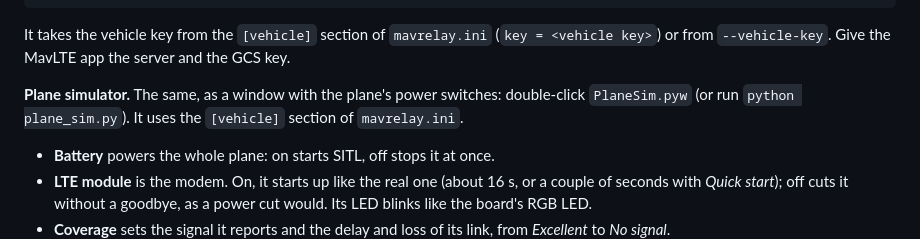
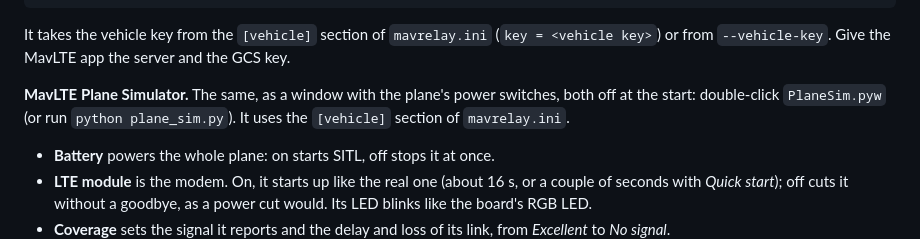
Before and after one commit to kolabuzlu/MavLTE, a Markdown page: README.md, the part around the change. Drawn GitHub-style.

```diff
--- a/README.md
+++ b/README.md
@@ -293,8 +293,9 @@ python sitl_demo.py --server your-server:14650 --no-agent
 It takes the vehicle key from the `[vehicle]` section of `mavrelay.ini` (`key = <vehicle key>`)
 or from `--vehicle-key`. Give the MavLTE app the server and the GCS key.
 
-**Plane simulator.** The same, as a window with the plane's power switches: double-click
-`PlaneSim.pyw` (or run `python plane_sim.py`). It uses the `[vehicle]` section of `mavrelay.ini`.
+**MavLTE Plane Simulator.** The same, as a window with the plane's power switches, both off at
+the start: double-click `PlaneSim.pyw` (or run `python plane_sim.py`). It uses the `[vehicle]`
+section of `mavrelay.ini`.
 
 - **Battery** powers the whole plane: on starts SITL, off stops it at once.
 - **LTE module** is the modem. On, it starts up like the real one (about 16 s, or a couple of
```
Also changed, not shown: relay/planesim.png (added), 5 other files.
